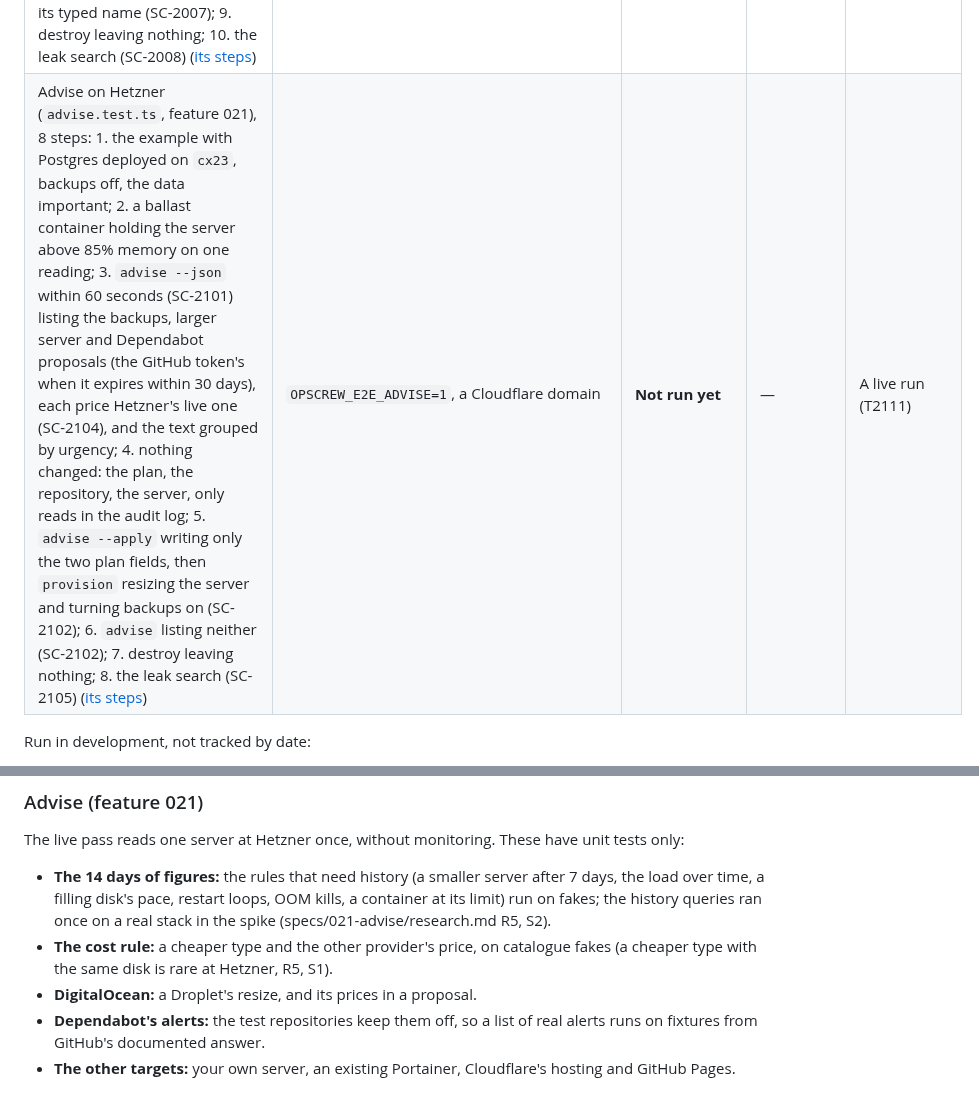
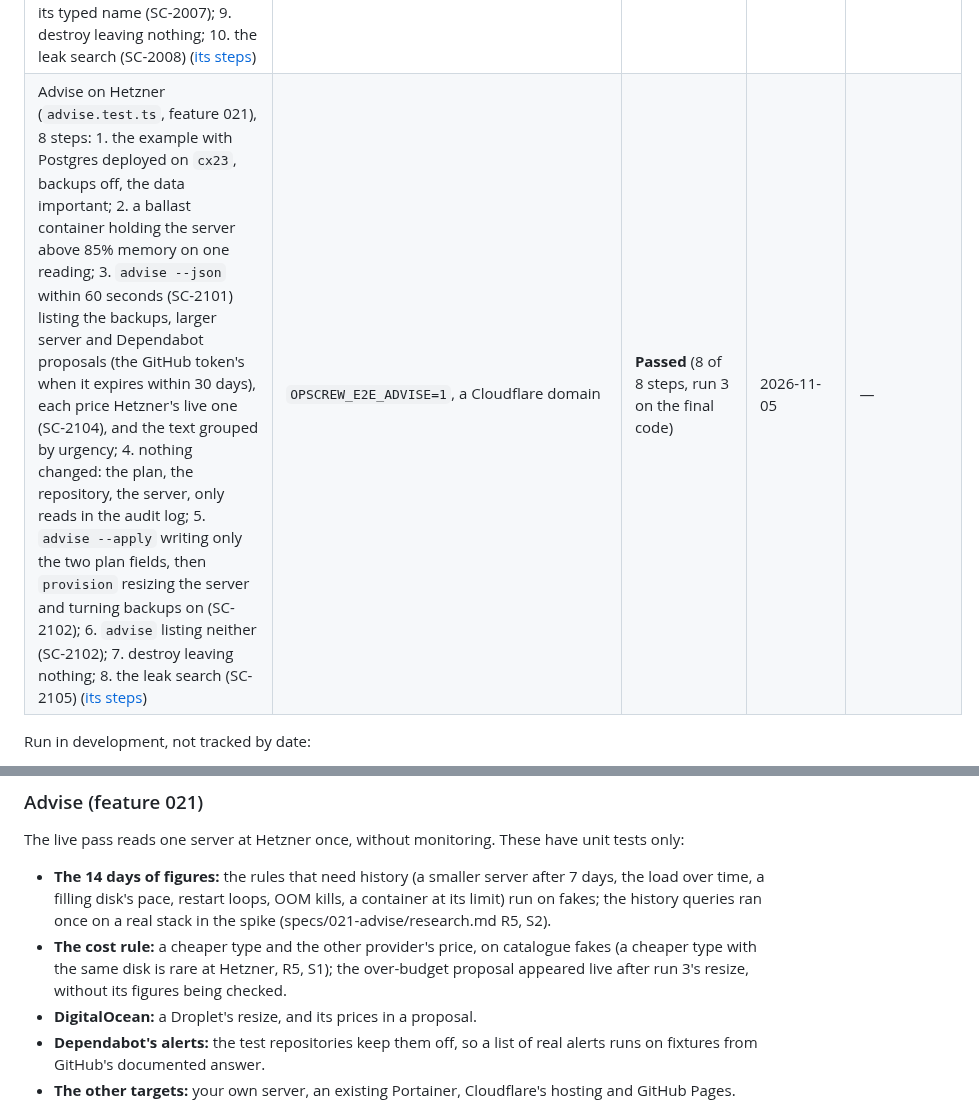
Before and after one commit to softzer0/opscrew, a Markdown page: docs/e2e-coverage.md, 2 parts joined by grey strips. GitHub-like rendering.

Commit message:
docs: 021 done: its live runs on the coverage page, and in the roadmap
Co-Authored-By: Claude Opus 5.5 <noreply@anthropic.com>

```diff
--- a/docs/e2e-coverage.md
+++ b/docs/e2e-coverage.md
@@ -59,7 +59,7 @@ of the pass passed; otherwise the status says how many of its steps did.
 | Split placement with the second server at DigitalOcean (the same pass) | + `OPSCREW_E2E_DIGITALOCEAN_TOKEN` | **Not run yet** | — | A DigitalOcean API token |
 | Rollback on Hetzner (`rollback.test.ts`, feature 019): `opscrew rollback` in a script shows the rollback and changes nothing, then `--approve <hash>` under load with no build and no release command, timed from the approval (SC-1901); `status` paused; a push while paused skipped with the `paused` job's notice, `--resume --deploy` (SC-1902); `--list` and a refused `--to` (SC-1903); a version that never answers and `logs --failed` (SC-1904); destroy and the leak search (SC-1905) ([its steps](e2e.md#rollback)) | `OPSCREW_E2E_ROLLBACK=1`, a Cloudflare domain, + `OPSCREW_E2E_GHCR_READ_TOKEN` | **Passed** (9 steps; run 3, on the final code) | 2026-11-01 | — |
 | Self-hosted monitoring on Hetzner (`monitoring.test.ts`, feature 020), 10 steps: 1. the example with Postgres deployed; 2. `addon enable monitoring` writing the plan only, then `provision` creating the monitoring server, the network, the stack and Alloy; 3. every server's figures and logs in `addon status` within 2 minutes (SC-2001); 4. from the internet, only SSH and WireGuard's UDP port on the monitoring server, `verify` and `secure` (SC-2002); 5. a device reaching Grafana and not the push paths, the app's server reaching the push paths and not the queries or Grafana (SC-2002), and through Grafana's API from the device every dashboard panel with data after HTTP traffic and one 502 (SC-2003) and no app secret in Loki's stored lines (SC-2004); 6. staging sending to the same server, no new server, its data under its own environment (US5); 7. prod's turn-off refused while staging sends, staging destroyed and the monitoring server off its network; 8. `addon disable monitoring` and `provision`: Alloy gone, the monitoring server deleted after its typed name (SC-2007); 9. destroy leaving nothing; 10. the leak search (SC-2008) ([its steps](e2e.md#self-hosted-monitoring)) | `OPSCREW_E2E_MONITORING=1`, a Cloudflare domain, Docker here | **Passed** (10 of 10 steps, run 5 on the final code) | 2026-11-04 | — |
-| Advise on Hetzner (`advise.test.ts`, feature 021), 8 steps: 1. the example with Postgres deployed on `cx23`, backups off, the data important; 2. a ballast container holding the server above 85% memory on one reading; 3. `advise --json` within 60 seconds (SC-2101) listing the backups, larger server and Dependabot proposals (the GitHub token's when it expires within 30 days), each price Hetzner's live one (SC-2104), and the text grouped by urgency; 4. nothing changed: the plan, the repository, the server, only reads in the audit log; 5. `advise --apply` writing only the two plan fields, then `provision` resizing the server and turning backups on (SC-2102); 6. `advise` listing neither (SC-2102); 7. destroy leaving nothing; 8. the leak search (SC-2105) ([its steps](e2e.md#advise)) | `OPSCREW_E2E_ADVISE=1`, a Cloudflare domain | **Not run yet** | — | A live run (T2111) |
+| Advise on Hetzner (`advise.test.ts`, feature 021), 8 steps: 1. the example with Postgres deployed on `cx23`, backups off, the data important; 2. a ballast container holding the server above 85% memory on one reading; 3. `advise --json` within 60 seconds (SC-2101) listing the backups, larger server and Dependabot proposals (the GitHub token's when it expires within 30 days), each price Hetzner's live one (SC-2104), and the text grouped by urgency; 4. nothing changed: the plan, the repository, the server, only reads in the audit log; 5. `advise --apply` writing only the two plan fields, then `provision` resizing the server and turning backups on (SC-2102); 6. `advise` listing neither (SC-2102); 7. destroy leaving nothing; 8. the leak search (SC-2105) ([its steps](e2e.md#advise)) | `OPSCREW_E2E_ADVISE=1`, a Cloudflare domain | **Passed** (8 of 8 steps, run 3 on the final code) | 2026-11-05 | — |
 
 Run in development, not tracked by date:
 
@@ -247,7 +247,8 @@ The live pass reads one server at Hetzner once, without monitoring. These have u
   fakes; the history queries ran once on a real stack in the spike (specs/021-advise/research.md
   R5, S2).
 - **The cost rule:** a cheaper type and the other provider's price, on catalogue fakes (a cheaper
-  type with the same disk is rare at Hetzner, R5, S1).
+  type with the same disk is rare at Hetzner, R5, S1); the over-budget proposal appeared live after
+  run 3's resize, without its figures being checked.
 - **DigitalOcean:** a Droplet's resize, and its prices in a proposal.
 - **Dependabot's alerts:** the test repositories keep them off, so a list of real alerts runs on
   fixtures from GitHub's documented answer.
```
Also changed, not shown: other parts of docs/e2e-coverage.md (+3 -0 lines), specs/021-advise/tasks.md (+2 -2 lines), specs/roadmap.md (+8 -3 lines).
